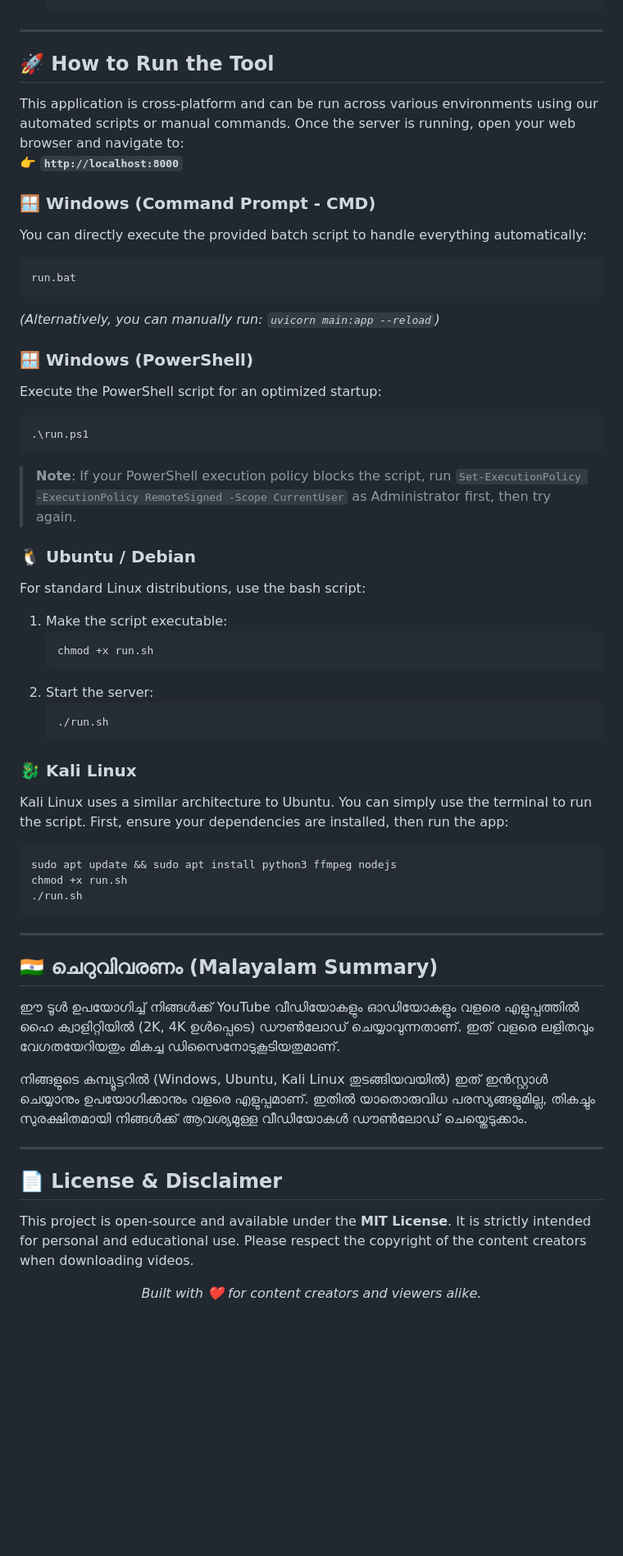
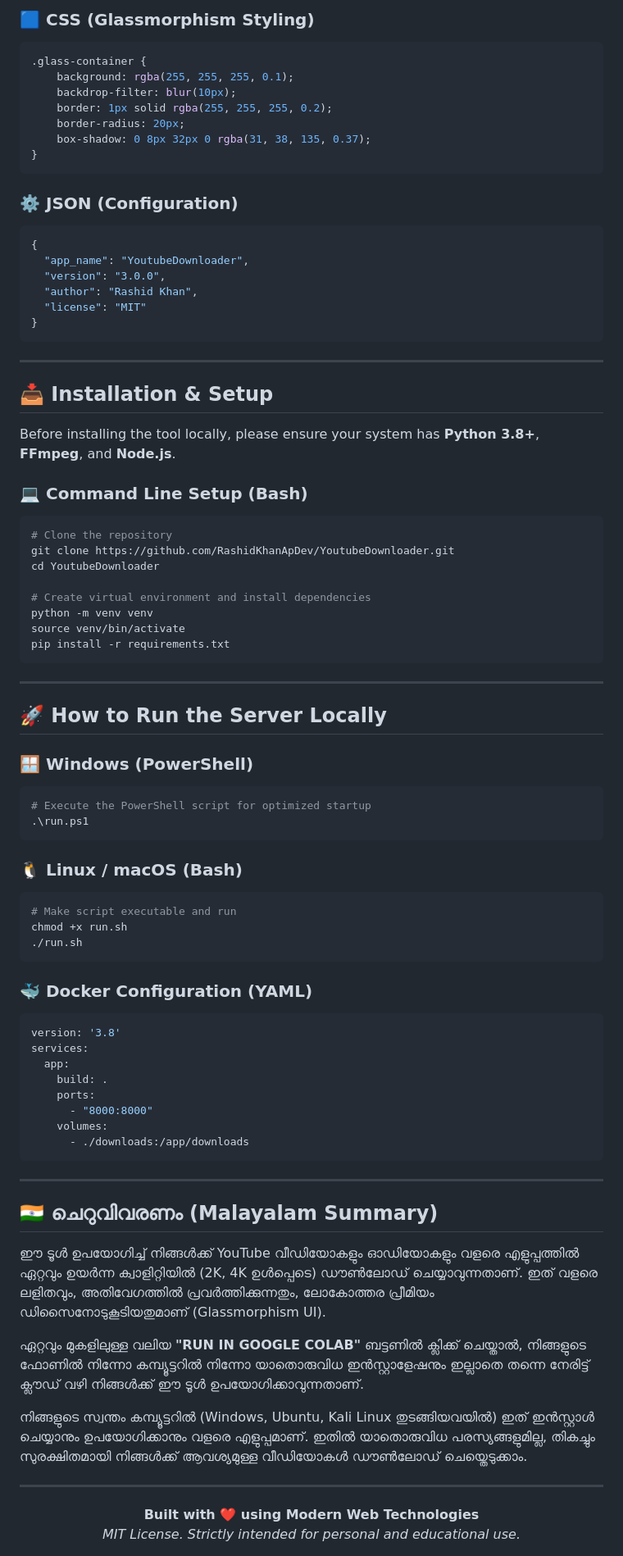
Before and after one commit to RashidKhanApDev/UniversalMediaDownloader, a Markdown page: README.md, the part around one of its changes. Shown at 82% size. Rendered like a GitHub page; blank space fills up the shorter version.

Commit message:
Enhance README.md to ultra-premium design with multi-language code snippets and massive Colab badge

````diff
--- a/README.md
+++ b/README.md
@@ -64,57 +86,84 @@ Follow these simple steps to install the tool on your machine:
+### 🟦 CSS (Glassmorphism Styling)
+```css
+.glass-container {
+    background: rgba(255, 255, 255, 0.1);
+    backdrop-filter: blur(10px);
+    border: 1px solid rgba(255, 255, 255, 0.2);
+    border-radius: 20px;
+    box-shadow: 0 8px 32px 0 rgba(31, 38, 135, 0.37);
+}
+```
+
+### ⚙️ JSON (Configuration)
+```json
+{
+  "app_name": "YoutubeDownloader",
+  "version": "3.0.0",
+  "author": "Rashid Khan",
+  "license": "MIT"
+}
+```
 
 ---
 
-## 🚀 How to Run the Tool
+## 📥 Installation & Setup
 
-This application is cross-platform and can be run across various environments using our automated scripts or manual commands. Once the server is running, open your web browser and navigate to:
-👉 **`http://localhost:8000`**
+Before installing the tool locally, please ensure your system has **Python 3.8+**, **FFmpeg**, and **Node.js**.
 
-### 🪟 Windows (Command Prompt - CMD)
-You can directly execute the provided batch script to handle everything automatically:
-```cmd
-run.bat
+### 💻 Command Line Setup (Bash)
+```bash
+# Clone the repository
+git clone https://github.com/RashidKhanApDev/YoutubeDownloader.git
+cd YoutubeDownloader
+
+# Create virtual environment and install dependencies
+python -m venv venv
+source venv/bin/activate
+pip install -r requirements.txt
 ```
-*(Alternatively, you can manually run: `uvicorn main:app --reload`)*
+
+---
+
+## 🚀 How to Run the Server Locally
 
 ### 🪟 Windows (PowerShell)
-Execute the PowerShell script for an optimized startup:
 ```powershell
+# Execute the PowerShell script for optimized startup
 .\run.ps1
 ```
-> **Note**: If your PowerShell execution policy blocks the script, run `Set-ExecutionPolicy -ExecutionPolicy RemoteSigned -Scope CurrentUser` as Administrator first, then try again.
 
-### 🐧 Ubuntu / Debian
-For standard Linux distributions, use the bash script:
-1. Make the script executable:
-   ```bash
-   chmod +x run.sh
-   ```
-2. Start the server:
-   ```bash
-   ./run.sh
-   ```
-
-### 🐉 Kali Linux
-Kali Linux uses a similar architecture to Ubuntu. You can simply use the terminal to run the script. First, ensure your dependencies are installed, then run the app:
+### 🐧 Linux / macOS (Bash)
 ```bash
-sudo apt update && sudo apt install python3 ffmpeg nodejs
+# Make script executable and run
 chmod +x run.sh
 ./run.sh
+```
+
+### 🐳 Docker Configuration (YAML)
+```yaml
+version: '3.8'
+services:
+  app:
+    build: .
+    ports:
+      - "8000:8000"
+    volumes:
+      - ./downloads:/app/downloads
 ```
 
 ---
 
 ## 🇮🇳 ചെറുവിവരണം (Malayalam Summary)
 
-ഈ ടൂൾ ഉപയോഗിച്ച് നിങ്ങൾക്ക് YouTube വീഡിയോകളും ഓഡിയോകളും വളരെ എളുപ്പത്തിൽ ഹൈ ക്വാളിറ്റിയിൽ (2K, 4K ഉൾപ്പെടെ) ഡൗൺലോഡ് ചെയ്യാവുന്നതാണ്. ഇത് വളരെ ലളിതവും വേഗതയേറിയതും മികച്ച ഡിസൈനോടുകൂടിയതുമാണ്.
+ഈ ടൂൾ ഉപയോഗിച്ച് നിങ്ങൾക്ക് YouTube വീഡിയോകളും ഓഡിയോകളും വളരെ എളുപ്പത്തിൽ ഏറ്റവും ഉയർന്ന ക്വാളിറ്റിയിൽ (2K, 4K ഉൾപ്പെടെ) ഡൗൺലോഡ് ചെയ്യാവുന്നതാണ്. ഇത് വളരെ ലളിതവും, അതിവേഗത്തിൽ പ്രവർത്തിക്കുന്നതും, ലോകോത്തര പ്രീമിയം ഡിസൈനോടുകൂടിയതുമാണ് (Glassmorphism UI).
 
-നിങ്ങളുടെ കമ്പ്യൂട്ടറിൽ (Windows, Ubuntu, Kali Linux തുടങ്ങിയവയിൽ) ഇത് ഇൻസ്റ്റാൾ ചെയ്യാനും ഉപയോഗിക്കാനും വളരെ എളുപ്പമാണ്. ഇതിൽ യാതൊരുവിധ പരസ്യങ്ങളുമില്ല, തികച്ചും സുരക്ഷിതമായി നിങ്ങൾക്ക് ആവശ്യമുള്ള വീഡിയോകൾ ഡൗൺലോഡ് ചെയ്തെടുക്കാം.
+ഏറ്റവും മുകളിലുള്ള വലിയ **"RUN IN GOOGLE COLAB"** ബട്ടണിൽ ക്ലിക്ക് ചെയ്താൽ, നിങ്ങളുടെ ഫോണിൽ നിന്നോ കമ്പ്യൂട്ടറിൽ നിന്നോ യാതൊരുവിധ ഇൻസ്റ്റാളേഷനും ഇല്ലാതെ തന്നെ നേരിട്ട് ക്ലൗഡ് വഴി നിങ്ങൾക്ക് ഈ ടൂൾ ഉപയോഗിക്കാവുന്നതാണ്.
+
+നിങ്ങളുടെ സ്വന്തം കമ്പ്യൂട്ടറിൽ (Windows, Ubuntu, Kali Linux തുടങ്ങിയവയിൽ) ഇത് ഇൻസ്റ്റാൾ ചെയ്യാനും ഉപയോഗിക്കാനും വളരെ എളുപ്പമാണ്. ഇതിൽ യാതൊരുവിധ പരസ്യങ്ങളുമില്ല, തികച്ചും സുരക്ഷിതമായി നിങ്ങൾക്ക് ആവശ്യമുള്ള വീഡിയോകൾ ഡൗൺലോഡ് ചെയ്തെടുക്കാം.
 
 ---
 
-## 📄 License & Disclaimer
-This project is open-source and available under the **MIT License**. It is strictly intended for personal and educational use. Please respect the copyright of the content creators when downloading videos.
-
 <div align="center">
-  <i>Built with ❤️ for content creators and viewers alike.</i>
+  <b>Built with ❤️ using Modern Web Technologies</b><br>
+  <i>MIT License. Strictly intended for personal and educational use.</i>
 </div>
````
Also changed, not shown: other parts of README.md (+57 -35 lines).
